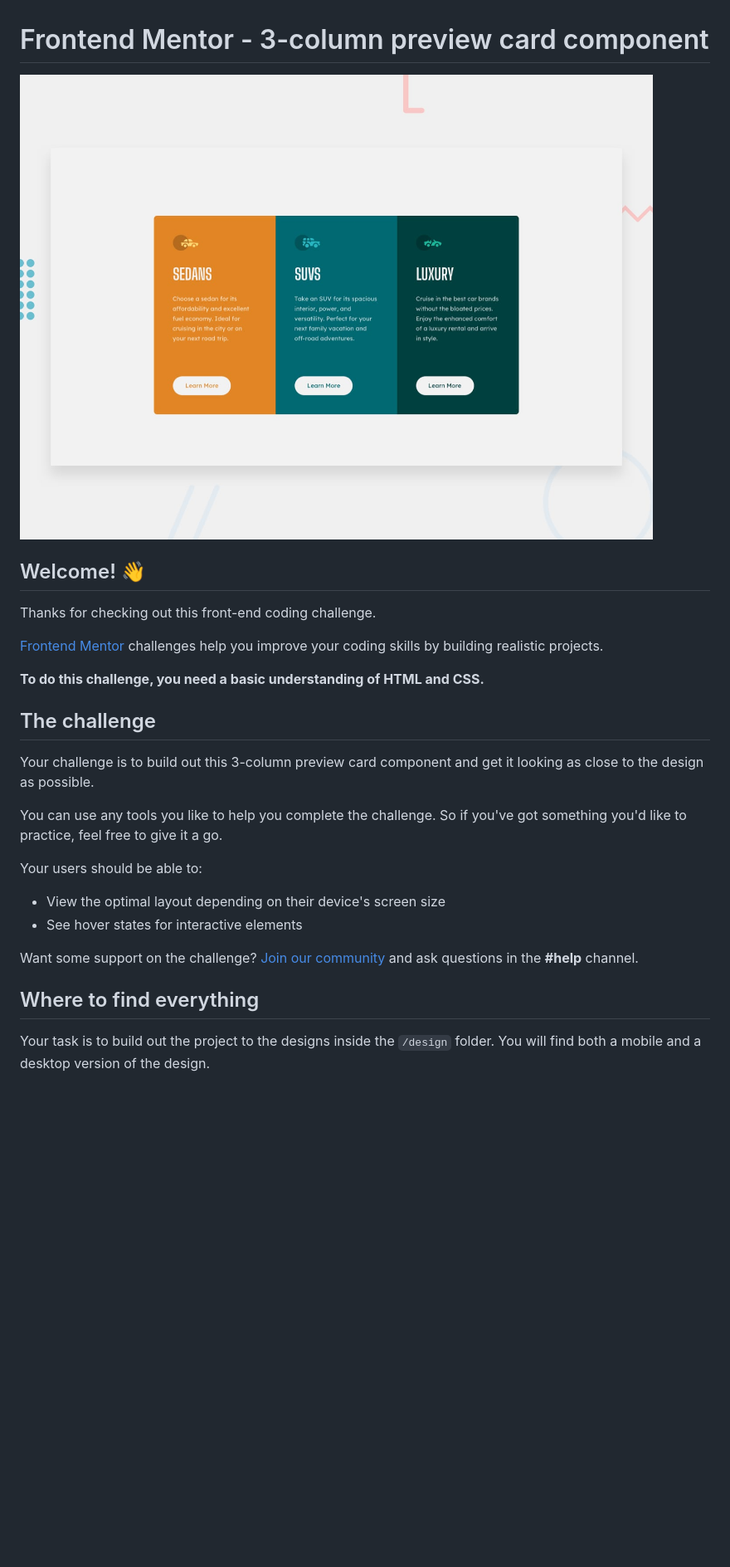
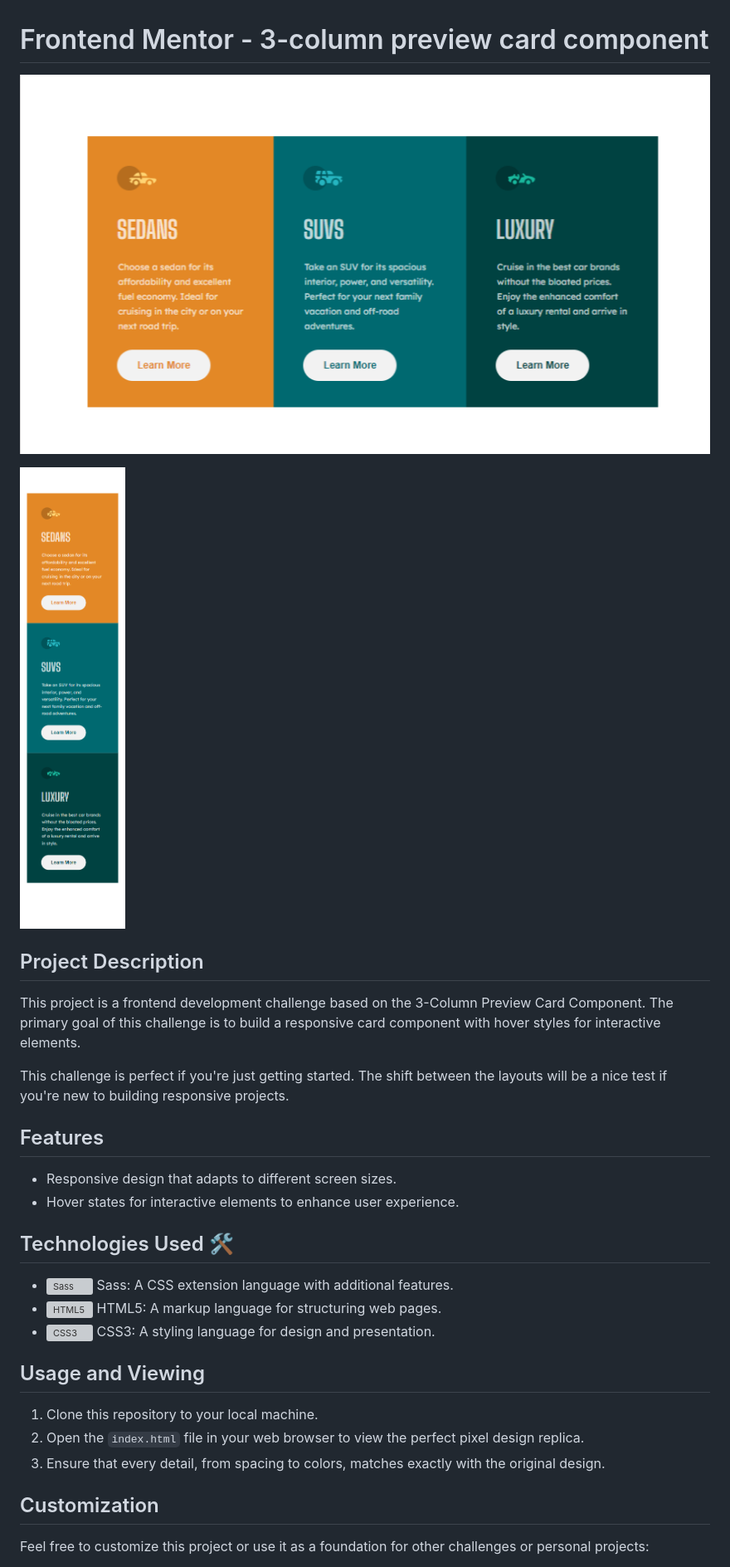
Before and after one commit to Carmenyo/3-column-preview-card-component, a Markdown page: README.md, the part around the change printed below. Shown: that part at 83% size. Rendered like a GitHub page; pictures changed too: images/FM desktop.png (added), images/mobile.png (added); blank space fills up the shorter version; grey boxes are pictures that could not be loaded.

```diff
--- a/README.md
+++ b/README.md
@@ -1,29 +1,33 @@
 # Frontend Mentor - 3-column preview card component
 
-![Design preview for the 3-column preview card component coding challenge](./design/desktop-preview.jpg)
+![Preview of the Perfect Pixel Challenge design](./images/FM%20desktop.png)
 
-## Welcome! 👋
+![Preview of the Perfect Pixel Challenge design](./images/mobile.png)
 
-Thanks for checking out this front-end coding challenge.
+## Project Description
 
-[Frontend Mentor](https://www.frontendmentor.io) challenges help you improve your coding skills by building realistic projects.
+This project is a frontend development challenge based on the 3-Column Preview Card Component. The primary goal of this challenge is to build a responsive card component with hover styles for interactive elements.
 
-**To do this challenge, you need a basic understanding of HTML and CSS.**
+This challenge is perfect if you're just getting started. The shift between the layouts will be a nice test if you're new to building responsive projects.
 
-## The challenge
+## Features
 
-Your challenge is to build out this 3-column preview card component and get it looking as close to the design as possible.
+- Responsive design that adapts to different screen sizes.
+- Hover states for interactive elements to enhance user experience.
 
-You can use any tools you like to help you complete the challenge. So if you've got something you'd like to practice, feel free to give it a go.
+## Technologies Used 🛠️
 
-Your users should be able to:
+- ![Sass](https://raw.githubusercontent.com/devicons/devicon/master/icons/sass/sass-original.svg) Sass: A CSS extension language with additional features.
+- ![HTML5](https://raw.githubusercontent.com/devicons/devicon/master/icons/html5/html5-original-wordmark.svg) HTML5: A markup language for structuring web pages.
+- ![CSS3](https://raw.githubusercontent.com/devicons/devicon/master/icons/css3/css3-original-wordmark.svg) CSS3: A styling language for design and presentation.
 
-- View the optimal layout depending on their device's screen size
-- See hover states for interactive elements
+## Usage and Viewing
 
-Want some support on the challenge? [Join our community](https://www.frontendmentor.io/community) and ask questions in the **#help** channel.
+1. Clone this repository to your local machine.
+2. Open the `index.html` file in your web browser to view the perfect pixel design replica.
+3. Ensure that every detail, from spacing to colors, matches exactly with the original design.
 
-## Where to find everything
+## Customization
 
-Your task is to build out the project to the designs inside the `/design` folder. You will find both a mobile and a desktop version of the design.
+Feel free to customize this project or use it as a foundation for other challenges or personal projects:
 
```
Also changed, not shown: other parts of README.md (+6 -59 lines), README-template.md (deleted, +0 -111 lines), 4 other files.
